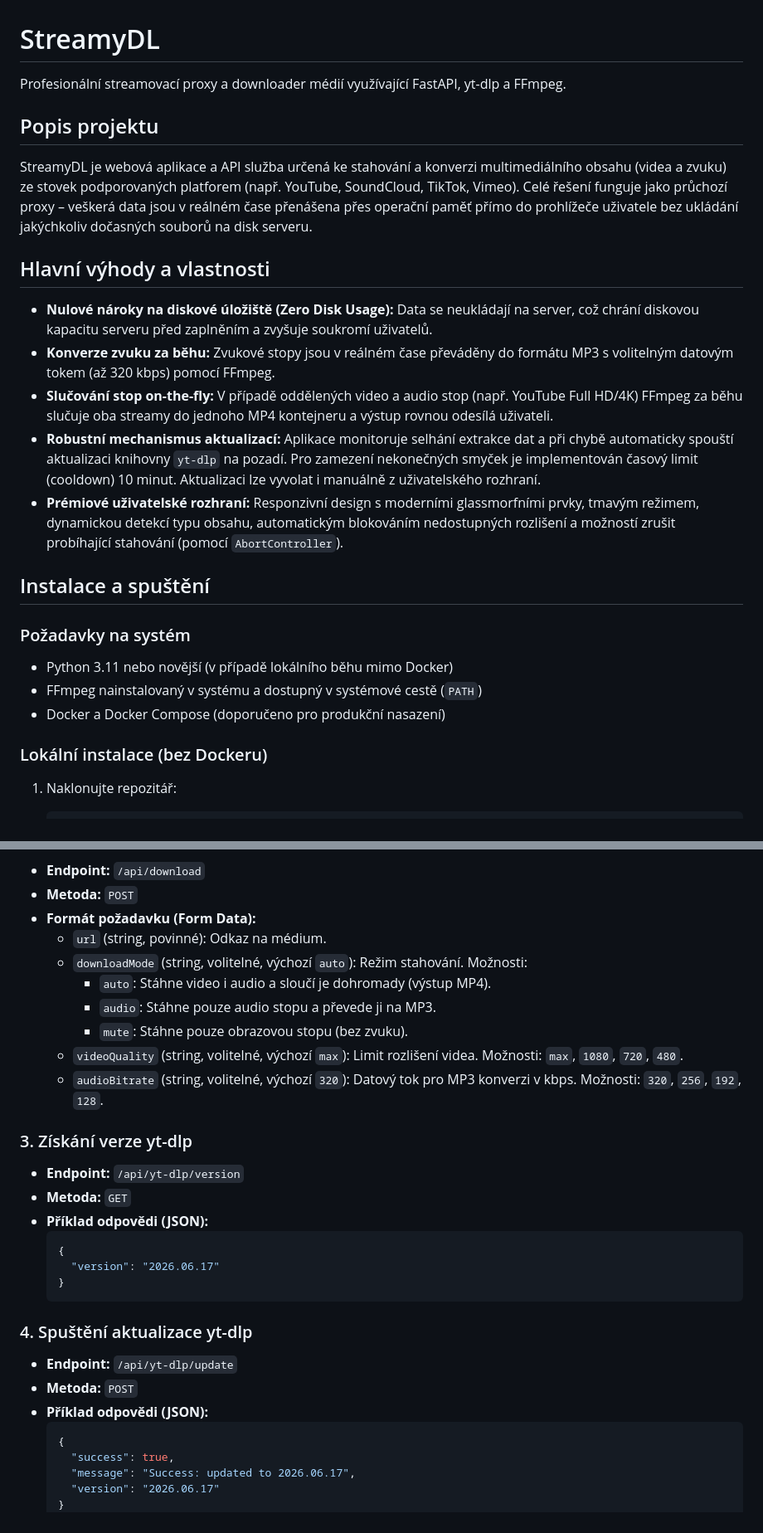
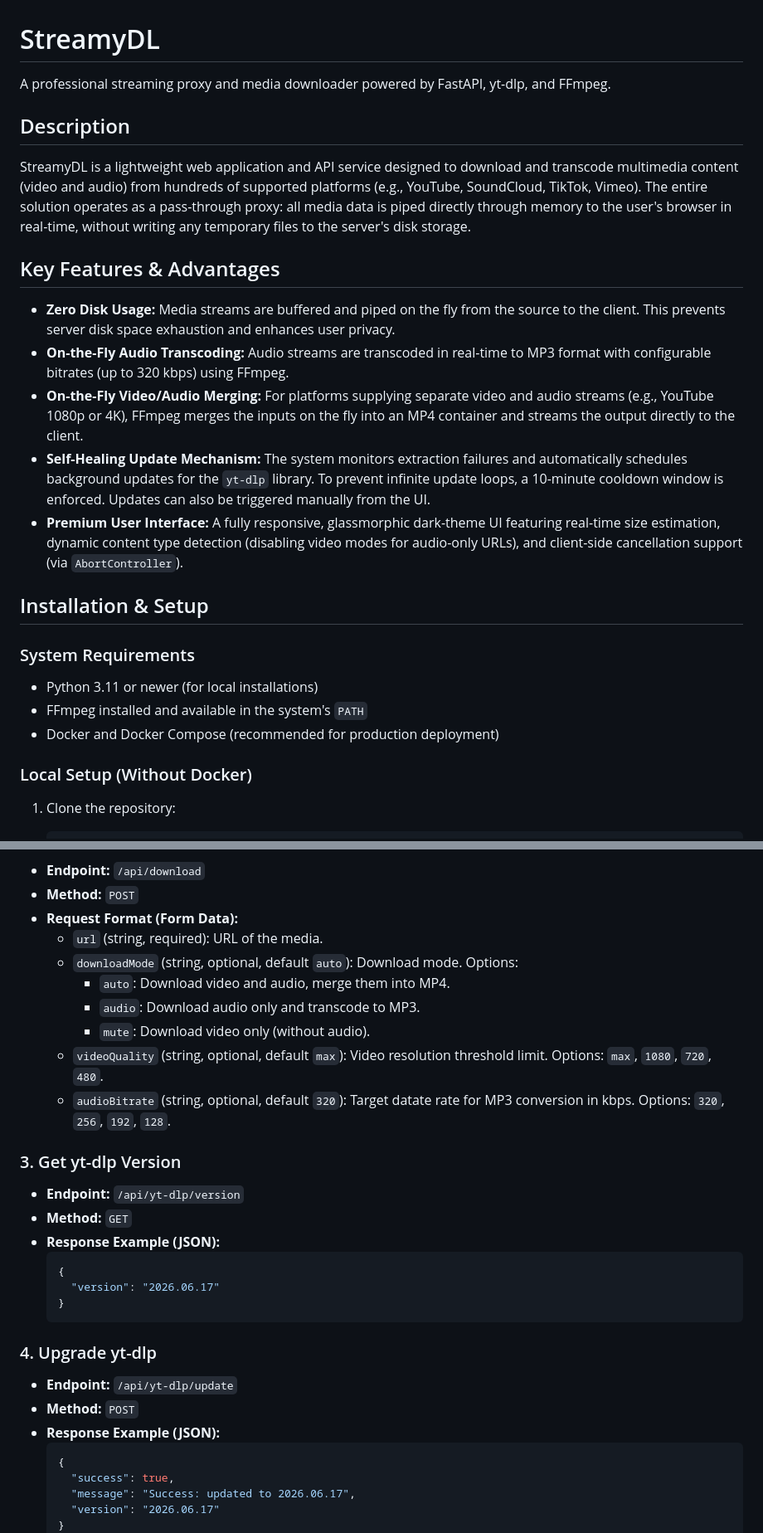
Before and after one commit to Dzendys/streamdl, a Markdown page: README.md, 2 parts joined by grey strips. Shown at 83% size. GitHub-like rendering.

````diff
--- a/README.md
+++ b/README.md
@@ -1,27 +1,27 @@
 # StreamyDL
 
-Profesionální streamovací proxy a downloader médií využívající FastAPI, yt-dlp a FFmpeg.
+A professional streaming proxy and media downloader powered by FastAPI, yt-dlp, and FFmpeg.
 
-## Popis projektu
+## Description
 
-StreamyDL je webová aplikace a API služba určená ke stahování a konverzi multimediálního obsahu (videa a zvuku) ze stovek podporovaných platforem (např. YouTube, SoundCloud, TikTok, Vimeo). Celé řešení funguje jako průchozí proxy – veškerá data jsou v reálném čase přenášena přes operační paměť přímo do prohlížeče uživatele bez ukládání jakýchkoliv dočasných souborů na disk serveru.
+StreamyDL is a lightweight web application and API service designed to download and transcode multimedia content (video and audio) from hundreds of supported platforms (e.g., YouTube, SoundCloud, TikTok, Vimeo). The entire solution operates as a pass-through proxy: all media data is piped directly through memory to the user's browser in real-time, without writing any temporary files to the server's disk storage.
 
-## Hlavní výhody a vlastnosti
+## Key Features & Advantages
 
-- **Nulové nároky na diskové úložiště (Zero Disk Usage):** Data se neukládají na server, což chrání diskovou kapacitu serveru před zaplněním a zvyšuje soukromí uživatelů.
-- **Konverze zvuku za běhu:** Zvukové stopy jsou v reálném čase převáděny do formátu MP3 s volitelným datovým tokem (až 320 kbps) pomocí FFmpeg.
-- **Slučování stop on-the-fly:** V případě oddělených video a audio stop (např. YouTube Full HD/4K) FFmpeg za běhu slučuje oba streamy do jednoho MP4 kontejneru a výstup rovnou odesílá uživateli.
-- **Robustní mechanismus aktualizací:** Aplikace monitoruje selhání extrakce dat a při chybě automaticky spouští aktualizaci knihovny `yt-dlp` na pozadí. Pro zamezení nekonečných smyček je implementován časový limit (cooldown) 10 minut. Aktualizaci lze vyvolat i manuálně z uživatelského rozhraní.
-- **Prémiové uživatelské rozhraní:** Responzivní design s moderními glassmorfními prvky, tmavým režimem, dynamickou detekcí typu obsahu, automatickým blokováním nedostupných rozlišení a možností zrušit probíhající stahování (pomocí `AbortController`).
+- **Zero Disk Usage:** Media streams are buffered and piped on the fly from the source to the client. This prevents server disk space exhaustion and enhances user privacy.
+- **On-the-Fly Audio Transcoding:** Audio streams are transcoded in real-time to MP3 format with configurable bitrates (up to 320 kbps) using FFmpeg.
+- **On-the-Fly Video/Audio Merging:** For platforms supplying separate video and audio streams (e.g., YouTube 1080p or 4K), FFmpeg merges the inputs on the fly into an MP4 container and streams the output directly to the client.
+- **Self-Healing Update Mechanism:** The system monitors extraction failures and automatically schedules background updates for the `yt-dlp` library. To prevent infinite update loops, a 10-minute cooldown window is enforced. Updates can also be triggered manually from the UI.
+- **Premium User Interface:** A fully responsive, glassmorphic dark-theme UI featuring real-time size estimation, dynamic content type detection (disabling video modes for audio-only URLs), and client-side cancellation support (via `AbortController`).
 
-## Instalace a spuštění
+## Installation & Setup
 
-### Požadavky na systém
-- Python 3.11 nebo novější (v případě lokálního běhu mimo Docker)
-- FFmpeg nainstalovaný v systému a dostupný v systémové cestě (`PATH`)
-- Docker a Docker Compose (doporučeno pro produkční nasazení)
+### System Requirements
+- Python 3.11 or newer (for local installations)
+- FFmpeg installed and available in the system's `PATH`
+- Docker and Docker Compose (recommended for production deployment)
 
-### Lokální instalace (bez Dockeru)
+### Local Setup (Without Docker)
 
-1. Naklonujte repozitář:
+1. Clone the repository:
    ```bash
@@ -104,31 +104,31 @@ Spustí proces zpracování a streamování dat. Odpovědí je binární proud d
 
 - **Endpoint:** `/api/download`
-- **Metoda:** `POST`
-- **Formát požadavku (Form Data):**
-  - `url` (string, povinné): Odkaz na médium.
-  - `downloadMode` (string, volitelné, výchozí `auto`): Režim stahování. Možnosti:
-    - `auto`: Stáhne video i audio a sloučí je dohromady (výstup MP4).
-    - `audio`: Stáhne pouze audio stopu a převede ji na MP3.
-    - `mute`: Stáhne pouze obrazovou stopu (bez zvuku).
-  - `videoQuality` (string, volitelné, výchozí `max`): Limit rozlišení videa. Možnosti: `max`, `1080`, `720`, `480`.
-  - `audioBitrate` (string, volitelné, výchozí `320`): Datový tok pro MP3 konverzi v kbps. Možnosti: `320`, `256`, `192`, `128`.
+- **Method:** `POST`
+- **Request Format (Form Data):**
+  - `url` (string, required): URL of the media.
+  - `downloadMode` (string, optional, default `auto`): Download mode. Options:
+    - `auto`: Download video and audio, merge them into MP4.
+    - `audio`: Download audio only and transcode to MP3.
+    - `mute`: Download video only (without audio).
+  - `videoQuality` (string, optional, default `max`): Video resolution threshold limit. Options: `max`, `1080`, `720`, `480`.
+  - `audioBitrate` (string, optional, default `320`): Target datate rate for MP3 conversion in kbps. Options: `320`, `256`, `192`, `128`.
 
-### 3. Získání verze yt-dlp
+### 3. Get yt-dlp Version
 
 - **Endpoint:** `/api/yt-dlp/version`
-- **Metoda:** `GET`
-- **Příklad odpovědi (JSON):**
+- **Method:** `GET`
+- **Response Example (JSON):**
   ```json
   {
     "version": "2026.06.17"
   }
   ```
 
-### 4. Spuštění aktualizace yt-dlp
+### 4. Upgrade yt-dlp
 
 - **Endpoint:** `/api/yt-dlp/update`
-- **Metoda:** `POST`
-- **Příklad odpovědi (JSON):**
+- **Method:** `POST`
+- **Response Example (JSON):**
   ```json
   {
     "success": true,
````
Also changed, not shown: other parts of README.md (+28 -28 lines).
